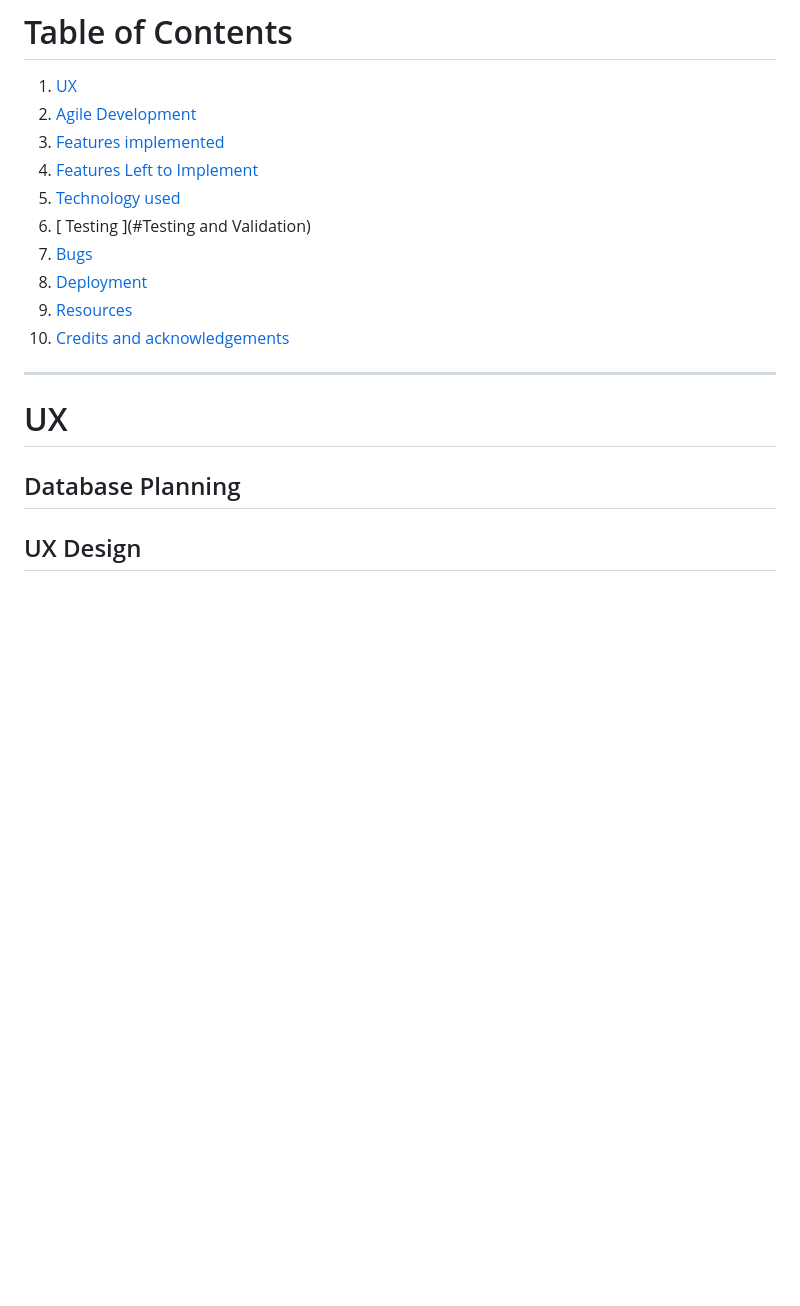
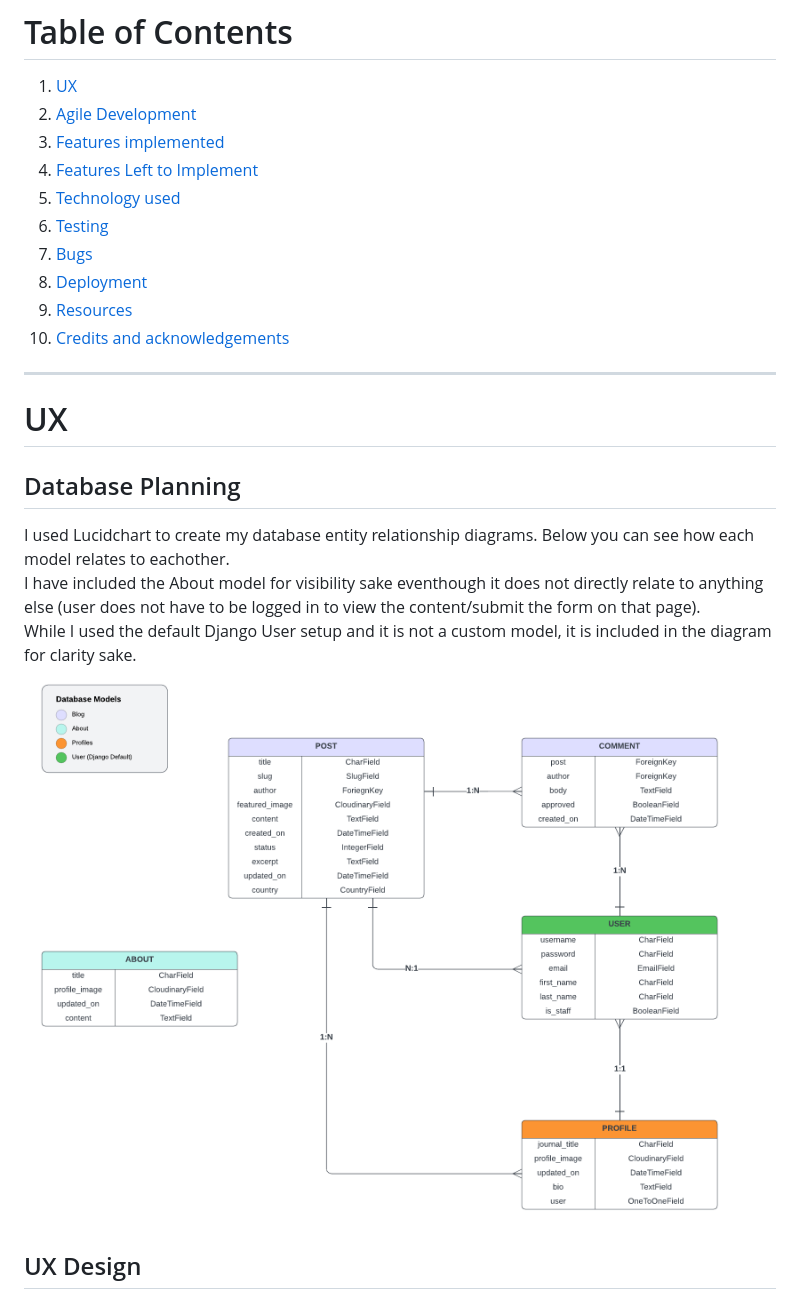
Before and after one commit to katiejanecoughlan/sojourn-scribbles-V3, a Markdown page: README.md, the part around the change. Drawn GitHub-style; pictures changed too: static/images/readme/Database ER diagram (Sojourn Scribbles).png (added); blank space fills up the shorter version.

Commit message:
Add database ER section to readme

```diff
--- a/README.md
+++ b/README.md
@@ -22,7 +22,7 @@ The responsive website allows registered users to create blog posts (journal ent
  3. [ Features implemented ](#features-implemented)
  4. [ Features Left to Implement ](#features-left-to-implement)
  5. [ Technology used ](#technology-used)
- 6. [ Testing ](#Testing and Validation)
+ 6. [ Testing ](#testing-and-Validation)
  7. [ Bugs ](#known-bugs)
  8. [ Deployment](#deployment)
  9. [ Resources ](#resources)
@@ -33,6 +33,12 @@ The responsive website allows registered users to create blog posts (journal ent
 # UX
 
 ## Database Planning
+
+I used Lucidchart to create my database entity relationship diagrams. Below you can see how each model relates to eachother.
+I have included the About model for visibility sake eventhough it does not directly relate to anything else (user does not have to be logged in to view the content/submit the form on that page).
+While I used the default Django User setup and it is not a custom model, it is included in the diagram for clarity sake.
+![Database Entity Relationship Lucidchart Diagram](/static/images/readme/Database%20ER%20diagram%20(Sojourn%20Scribbles).png)
+
 
 ## UX Design
 
```
